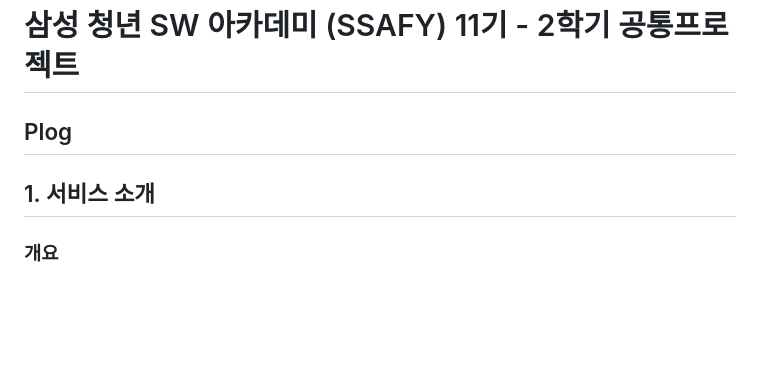
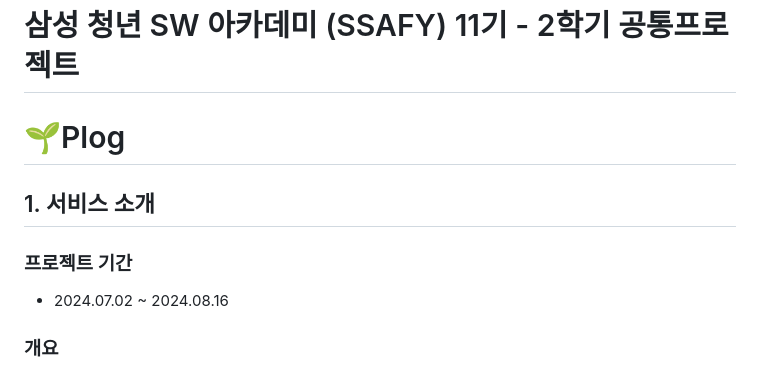
Before and after one commit to Plober-Plog/Plog, a Markdown page: README.md, the part around the change printed below. GitHub-like rendering; blank space fills up the shorter version.

Commit message:
docs: readme update

```diff
--- a/README.md
+++ b/README.md
@@ -1,7 +1,12 @@
 # 삼성 청년 SW 아카데미 (SSAFY) 11기 - 2학기 공통프로젝트
-## Plog
+# 🌱Plog
+
 
 ## 1. 서비스 소개
+
+### 프로젝트 기간
+* 2024.07.02 ~ 2024.08.16
+
 ### 개요
 * Plog(Plant + Log)
 * 식물을 키우는 사람들을 위한 SNS 서비스
```
Also changed, not shown: other parts of README.md (+128 -40 lines).
